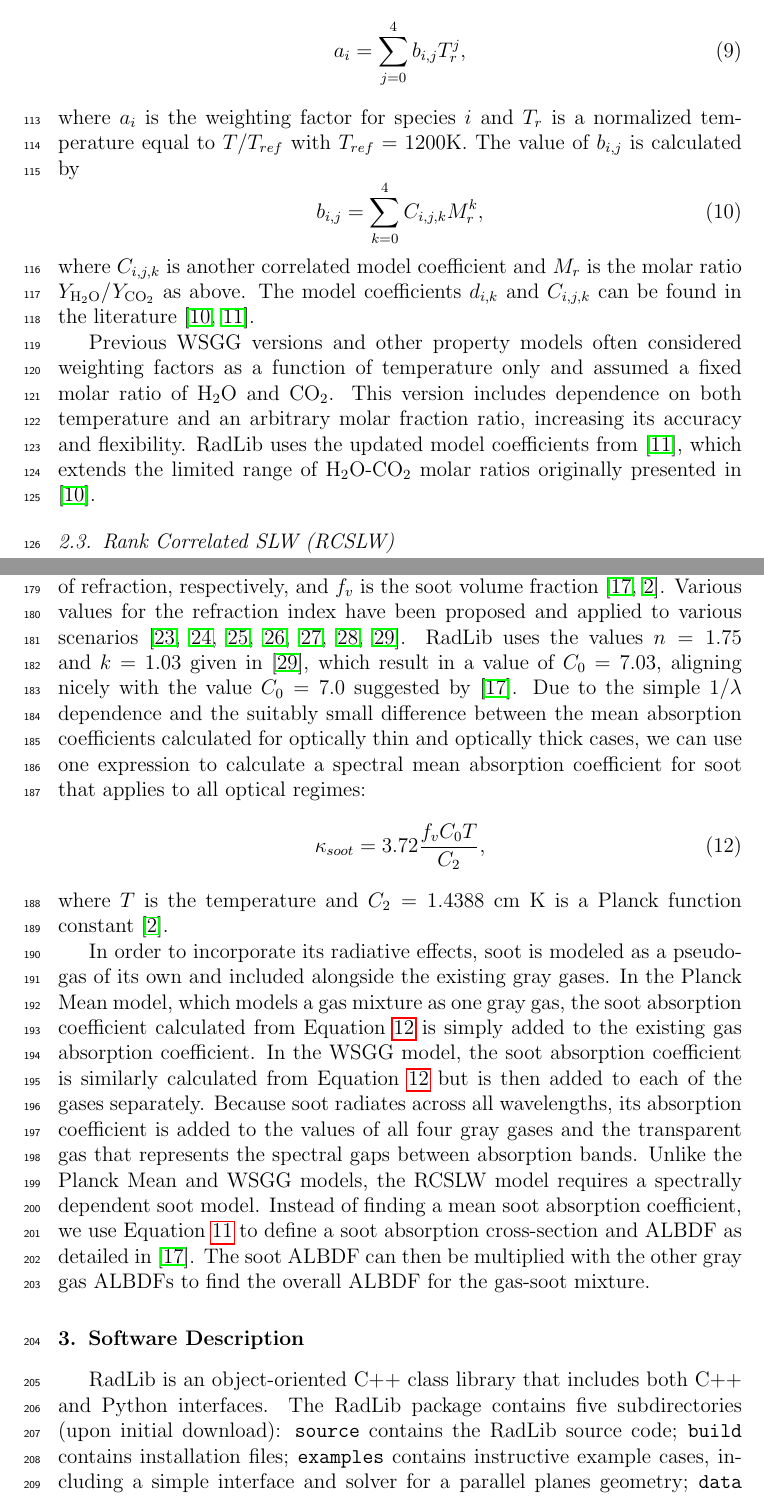
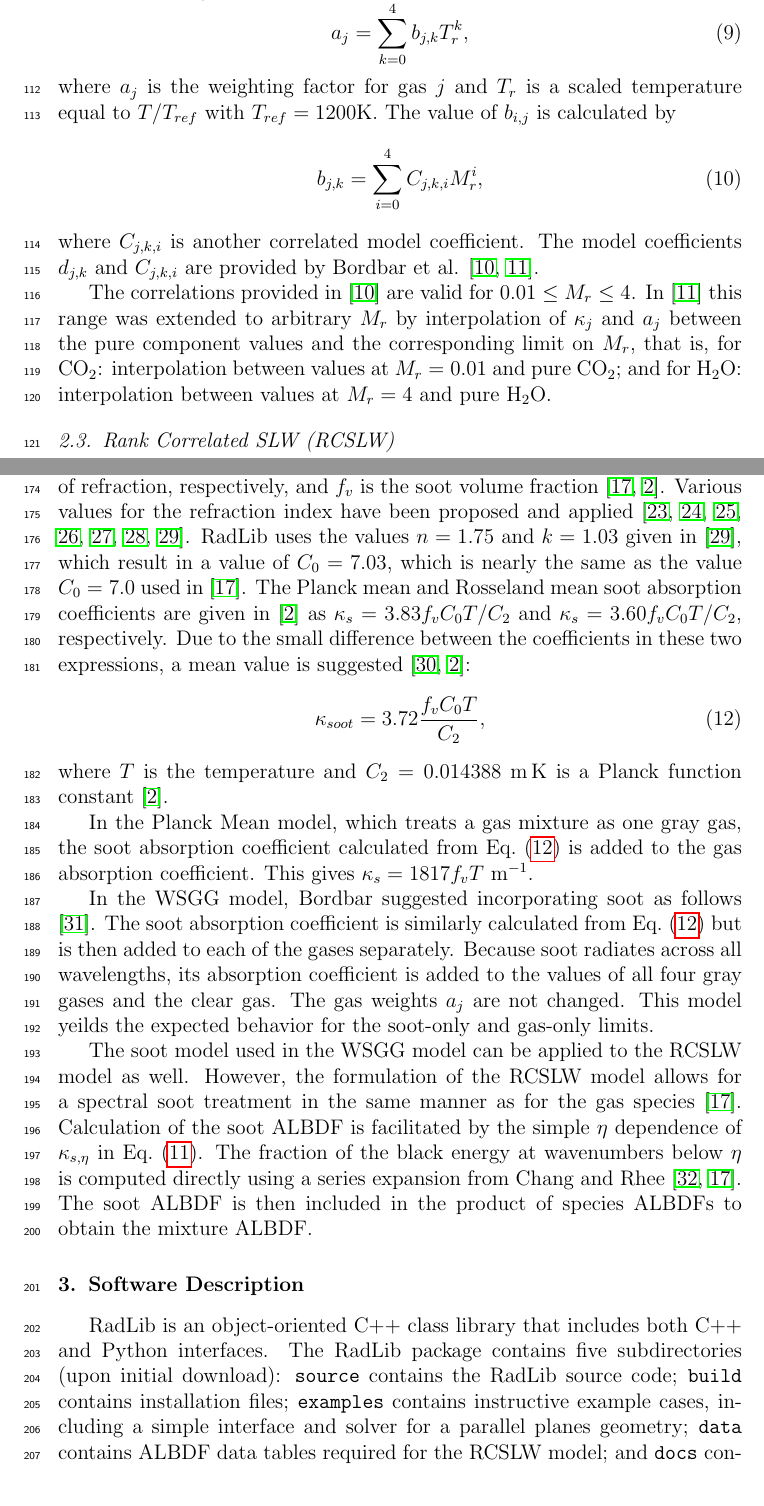
Before and after one commit to byuignite-papers/RadLib_paper, a LaTeX paper (manuscript/manuscript.tex): two parts of pages 5 and 7 of 17, joined at a grey line, cut so that both start at the same text. Compiled offline with pdfLaTeX.

Commit message:
Edits to model section, all except the RCSLW section; that's next

```diff
--- a/manuscript/manuscript.tex
+++ b/manuscript/manuscript.tex
@@ -36,10 +36,14 @@
 %% The lineno packages adds line numbers. Start line numbering with
 %% \begin{linenumbers}, end it with \end{linenumbers}. Or switch it on
 %% for the whole article with \linenumbers.
+
 \usepackage{lineno}
 \usepackage{amsmath}
+\usepackage{float}
+\usepackage[version=4]{mhchem}
+\usepackage{booktabs}
+\usepackage{siunitx}
 
-\usepackage{float}
 \restylefloat{table}
 
 \usepackage{hyperref}
@@ -226 +237,6 @@ RadLib implements the WSGG model presented by Bordbar et al. \citep{Bordbar_2014
 \end{equation}
+\end{linenomath}
+%
+where $\kappa_j$ is the absorption coefficient for gray gas $j$, $d_{j,k}$ is a correlated model coefficient, and $M_r$ is the molar ratio $y_{\mathrm{H_2O}}/y_{\mathrm{CO_2}}$. The weight factors are calculated by
+%
+\begin{linenomath}
@@ -228,13 +243,19 @@ where $\kappa_i$ is the absorption coefficient for gray gas species $i$, $d_{i,k
 \begin{equation}
- a_i=\sum_{j=0}^{4}b_{i,j}T_r^j,
+    a_j=\sum_{k=0}^{4}b_{j,k}T_r^k,
 \end{equation}
-where $a_i$ is the weighting factor for species $i$ and $T_r$ is a normalized temperature equal to $T/T_{ref}$ with $T_{ref}=1200$K. The value of $b_{i,j}$ is calculated by
+\end{linenomath}
+%
+where $a_j$ is the weighting factor for gas $j$ and $T_r$ is a scaled temperature equal to $T/T_{ref}$ with $T_{ref}=1200$K. The value of $b_{i,j}$ is calculated by
+%
+\begin{linenomath}
 \begin{equation}
- b_{i,j}=\sum_{k=0}^{4}C_{i,j,k}M_r^k,
+ b_{j,k}=\sum_{i=0}^{4}C_{j,k,i}M_r^i,
 \end{equation}
-where $C_{i,j,k}$ is another correlated model coefficient and $M_r$ is the molar ratio $Y_{\mathrm{H_2O}}/Y_{\mathrm{CO_2}}$ as above. The model coefficients $d_{i,k}$ and $C_{i,j,k}$ can be found in the literature \citep{Bordbar_2014,Bordbar_2020}.
+\end{linenomath}
+%
+where $C_{j,k,i}$ is another correlated model coefficient. The model coefficients $d_{j,k}$ and $C_{j,k,i}$ are provided by Bordbar et~al. \citep{Bordbar_2014,Bordbar_2020}.
 
-Previous WSGG versions and other property models often considered weighting factors as a function of temperature only and assumed a fixed molar ratio of H$_2$O and CO$_2$. This version includes dependence on both temperature and an arbitrary molar fraction ratio, increasing its accuracy and flexibility. RadLib uses the updated model coefficients from \citep{Bordbar_2020}, which extends the limited range of H$_2$O-CO$_2$ molar ratios originally presented in \citep{Bordbar_2014}.
+The correlations provided in \cite{Bordbar_2014} are valid for $0.01\le M_r\le4$. In \cite{Bordbar_2020} this range was extended to arbitrary $M_r$ by interpolation of $\kappa_j$ and $a_j$ between the pure component values and the corresponding limit on $M_r$, that is, for \ce{CO2}: interpolation between values at $M_r=0.01$ and pure \ce{CO2}; and for \ce{H2O}: interpolation between values at $M_r=4$ and pure \ce{H2O}.
 
 %%%%%%%%%%%%%%%%%%%%%%%%%%%%%%%%%%%%%%%%%%%%%%%%%%%%%%%%%%%%%%%%%%%%%%%%%%%%%%%%
 
@@ -256,12 +280,26 @@ RadLib can also account for the radiative properties of soot in combustion envir
 \end{equation}
-where $n$ and $k$ are the real and imaginary parts of the soot complex index of refraction, respectively, and $f_v$ is the soot volume fraction \cite{Solovjov_2001,Modest_2013}. Various values for the refraction index have been proposed and applied to various scenarios \cite{Lee_1981,Stull_1960,Dalzell_1969,Howarth_1966,Chang_1990,Felske_1984,Williams_2007}. RadLib uses the values $n=1.75$ and $k=1.03$ given in \cite{Williams_2007}, which result in a value of $C_0=7.03$, aligning nicely with the value $C_0=7.0$ suggested by \cite{Solovjov_2001}. Due to the simple $1/\lambda$ dependence and the suitably small difference between the mean absorption coefficients calculated for optically thin and optically thick cases, we can use one expression to calculate a spectral mean absorption coefficient for soot that applies to all optical regimes:
+\end{linenomath}
+%
+where $n$ and $k$ are the real and imaginary parts of the soot complex index of refraction, respectively, and $f_v$ is the soot volume fraction \cite{Solovjov_2001,Modest_2013}. Various values for the refraction index have been proposed and applied \cite{Lee_1981,Stull_1960,Dalzell_1969,Howarth_1966,Chang_1990,Felske_1984,Williams_2007}.
+% INSERT FIGURE SHOWING DIFFERENT MODELS
+RadLib uses the values $n=1.75$ and $k=1.03$ given in \cite{Williams_2007}, which result in a value of $C_0=7.03$, which is nearly the same as the value $C_0=7.0$ used in \cite{Solovjov_2001}.
+The Planck mean and Rosseland mean soot absorption coefficients are given in \cite{Modest_2013} as $\kappa_s=3.83f_vC_0T/C_2$ and $\kappa_s=3.60f_vC_0T/C_2$, respectively.
+Due to the small difference between the coefficients in these two expressions, a mean value is suggested \cite{Felske_1977,Modest_2013}:
+%
+\begin{linenomath}
 \begin{equation}
 \label{e:soot2}
 	\kappa_{soot}=3.72\frac{f_vC_0T}{C_2},
 \end{equation}
-where $T$ is the temperature and $C_2=1.4388$ cm K is a Planck function constant \cite{Modest_2013}.
+\end{linenomath}
+%
+where $T$ is the temperature and $C_2=0.014388$ \si{m.K} is a Planck function constant \cite{Modest_2013}.
 
-In order to incorporate its radiative effects, soot is modeled as a pseudo-gas of its own and included alongside the existing gray gases. In the Planck Mean model, which models a gas mixture as one gray gas, the soot absorption coefficient calculated from Equation \ref{e:soot2} is simply added to the existing gas absorption coefficient. In the WSGG model, the soot absorption coefficient is similarly calculated from Equation \ref{e:soot2} but is then added to each of the gases separately. Because soot radiates across all wavelengths, its absorption coefficient is added to the values of all four gray gases and the transparent gas that represents the spectral gaps between absorption bands. Unlike the Planck Mean and WSGG models, the RCSLW model requires a spectrally dependent soot model. Instead of finding a mean soot absorption coefficient, we use Equation \ref{e:soot1} to define a soot absorption cross-section and ALBDF as detailed in \cite{Solovjov_2001}. The soot ALBDF can then be multiplied with the other gray gas ALBDFs to find the overall ALBDF for the gas-soot mixture.
+In the Planck Mean model, which treats a gas mixture as one gray gas, the soot absorption coefficient calculated from Eq.~(\ref{e:soot2}) is added to the gas absorption coefficient. This gives $\kappa_s=1817f_vT$ \si{m^{-1}}.
+
+In the WSGG model, Bordbar suggested incorporating soot as follows \cite{Bordbar_personal}. The soot absorption coefficient is similarly calculated from Eq.~(\ref{e:soot2}) but is then added to each of the gases separately. Because soot radiates across all wavelengths, its absorption coefficient is added to the values of all four gray gases and the clear gas. The gas weights $a_j$ are not changed. This model yeilds the expected behavior for the soot-only and gas-only limits.
+
+The soot model used in the WSGG model can be applied to the RCSLW model as well. However, the formulation of the RCSLW model allows for a spectral soot treatment in the same manner as for the gas species~\cite{Solovjov_2001}. Calculation of the soot ALBDF is facilitated by the simple $\eta$ dependence of $\kappa_{s,\eta}$ in Eq.~(\ref{e:soot1}). The fraction of the black energy at wavenumbers below $\eta$ is computed directly using a series expansion from Chang and Rhee \cite{Chang_1984,Solovjov_2001}. The soot ALBDF is then included in the product of species ALBDFs to obtain the mixture ALBDF.
 
 %%%%%%%%%%%%%%%%%%%%%%%%%%%%%%%%%%%%%%%%%%%%%%%%%%%%%%%%%%%%%%%%%%%%%%%%%%%%%%%%
 
```
Also changed, not shown: manuscript/references.bib (+25 -0 lines), manuscript/manuscript.tex (54 more changed lines).
